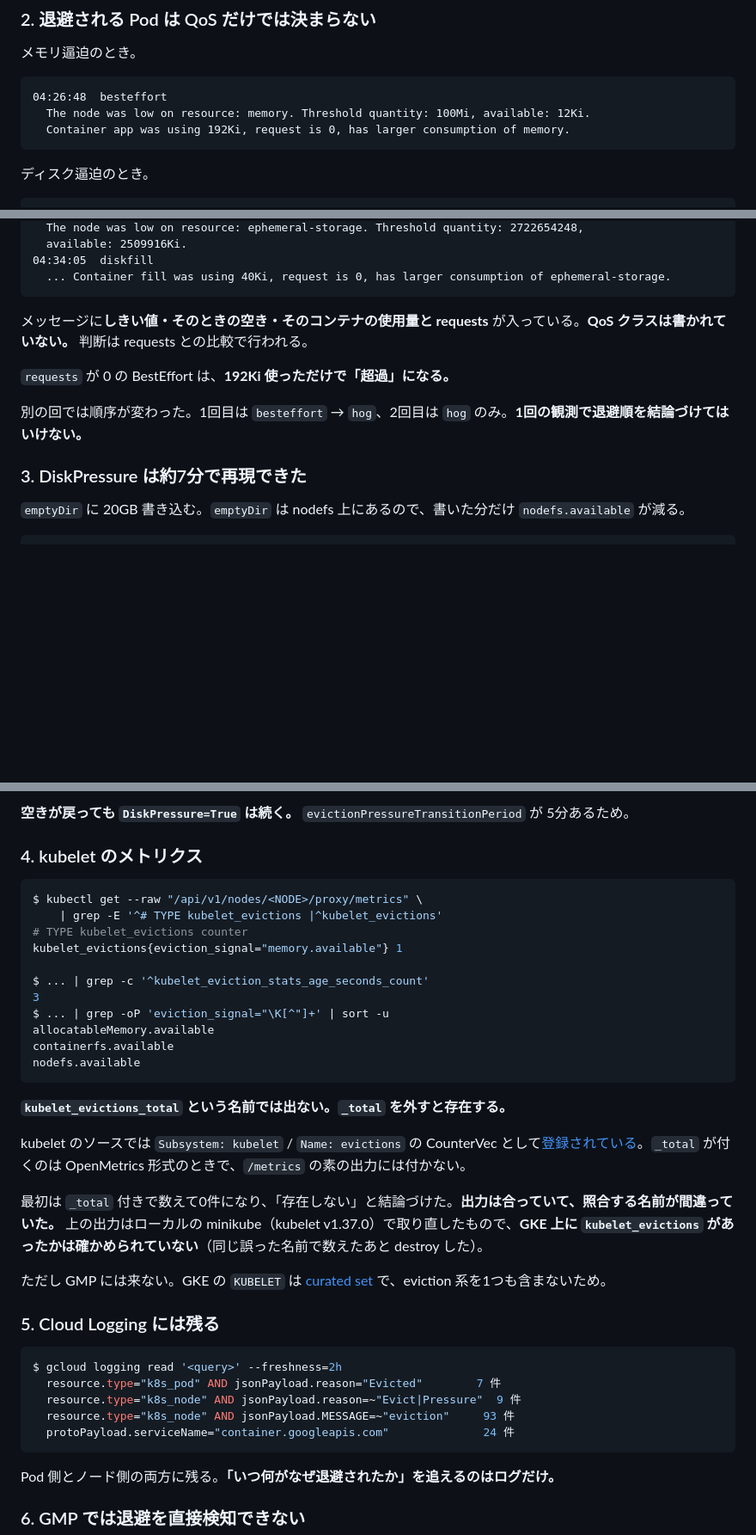
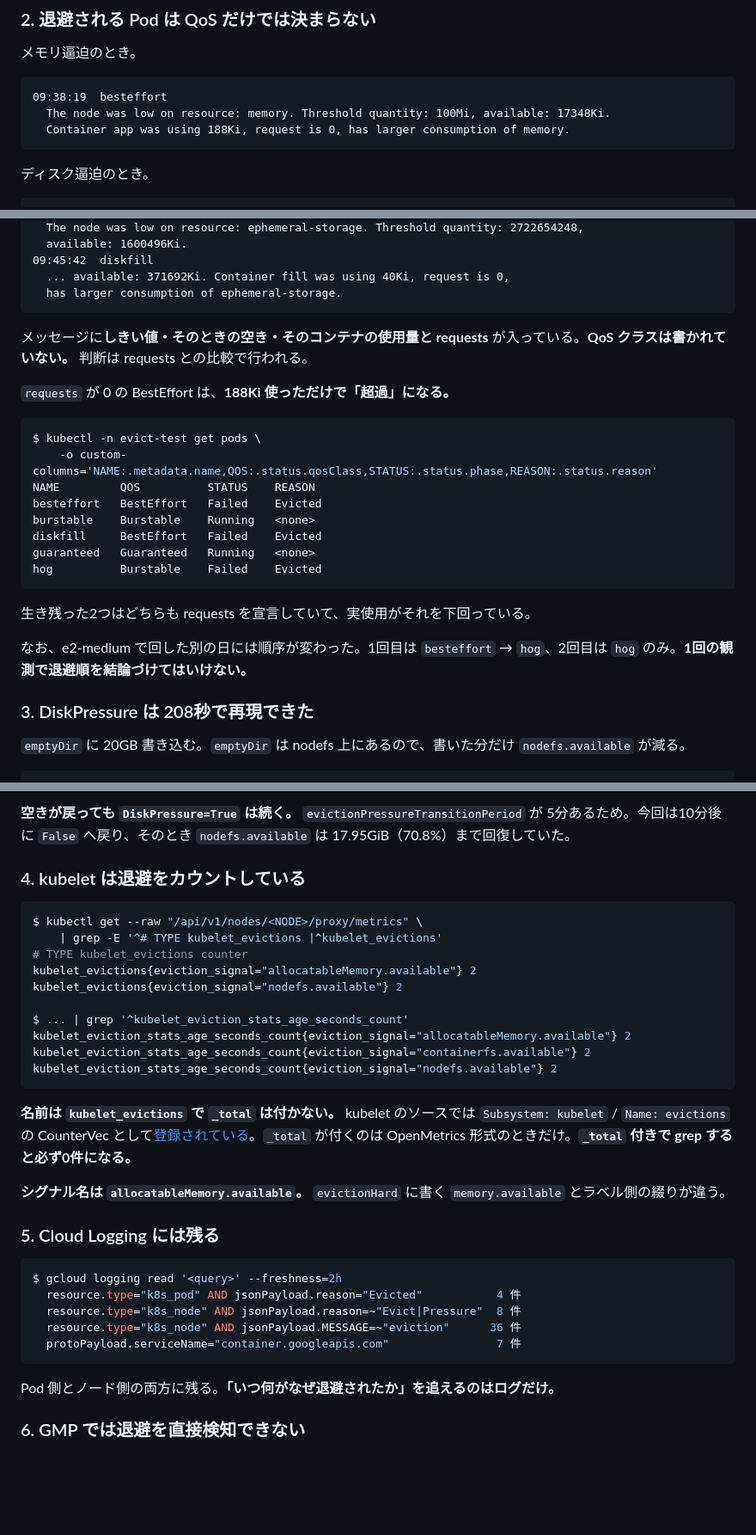
Before and after one commit to tech-0222/terraform-gcp-examples, a Markdown page: Advanced-Examples/28-gke-pod-eviction/README.md, 3 parts joined by grey strips. Shown at 86% size. GitHub-like rendering; blank space fills up the shorter version.

````diff
--- a/Advanced-Examples/28-gke-pod-eviction/README.md
+++ b/Advanced-Examples/28-gke-pod-eviction/README.md
@@ -105,9 +105,9 @@ kubeReserved:
 メモリ逼迫のとき。
 
 ```text
-04:26:48  besteffort
-  The node was low on resource: memory. Threshold quantity: 100Mi, available: 12Ki.
-  Container app was using 192Ki, request is 0, has larger consumption of memory.
+09:38:19  besteffort
+  The node was low on resource: memory. Threshold quantity: 100Mi, available: 17348Ki.
+  Container app was using 188Ki, request is 0, has larger consumption of memory.
 ```
 
 ディスク逼迫のとき。
@@ -117,16 +117,30 @@ kubeReserved:
   The node was low on resource: ephemeral-storage. Threshold quantity: 2722654248,
-  available: 2509916Ki.
-04:34:05  diskfill
-  ... Container fill was using 40Ki, request is 0, has larger consumption of ephemeral-storage.
+  available: 1600496Ki.
+09:45:42  diskfill
+  ... available: 371692Ki. Container fill was using 40Ki, request is 0,
+  has larger consumption of ephemeral-storage.
 ```
 
 メッセージに**しきい値・そのときの空き・そのコンテナの使用量と requests** が入っている。**QoS クラスは書かれていない。** 判断は requests との比較で行われる。
 
-`requests` が 0 の BestEffort は、**192Ki 使っただけで「超過」になる。**
+`requests` が 0 の BestEffort は、**188Ki 使っただけで「超過」になる。**
 
-別の回では順序が変わった。1回目は `besteffort` → `hog`、2回目は `hog` のみ。**1回の観測で退避順を結論づけてはいけない。**
+```console
+$ kubectl -n evict-test get pods \
+    -o custom-columns='NAME:.metadata.name,QOS:.status.qosClass,STATUS:.status.phase,REASON:.status.reason'
+NAME         QOS          STATUS    REASON
+besteffort   BestEffort   Failed    Evicted
+burstable    Burstable    Running   <none>
+diskfill     BestEffort   Failed    Evicted
+guaranteed   Guaranteed   Running   <none>
+hog          Burstable    Failed    Evicted
+```
 
-### 3. DiskPressure は約7分で再現できた
+生き残った2つはどちらも requests を宣言していて、実使用がそれを下回っている。
+
+なお、e2-medium で回した別の日には順序が変わった。1回目は `besteffort` → `hog`、2回目は `hog` のみ。**1回の観測で退避順を結論づけてはいけない。**
+
+### 3. DiskPressure は 208秒で再現できた
 
 `emptyDir` に 20GB 書き込む。`emptyDir` は nodefs 上にあるので、書いた分だけ `nodefs.available` が減る。
 
@@ -136,39 +150,34 @@ kubeReserved:
 ```
 
-**空きが戻っても `DiskPressure=True` は続く。** `evictionPressureTransitionPeriod` が 5分あるため。
+**空きが戻っても `DiskPressure=True` は続く。** `evictionPressureTransitionPeriod` が 5分あるため。今回は10分後に `False` へ戻り、そのとき `nodefs.available` は 17.95GiB（70.8%）まで回復していた。
 
-### 4. kubelet のメトリクス
+### 4. kubelet は退避をカウントしている
 
 ```console
 $ kubectl get --raw "/api/v1/nodes/<NODE>/proxy/metrics" \
     | grep -E '^# TYPE kubelet_evictions |^kubelet_evictions'
 # TYPE kubelet_evictions counter
-kubelet_evictions{eviction_signal="memory.available"} 1
+kubelet_evictions{eviction_signal="allocatableMemory.available"} 2
+kubelet_evictions{eviction_signal="nodefs.available"} 2
 
-$ ... | grep -c '^kubelet_eviction_stats_age_seconds_count'
-3
-$ ... | grep -oP 'eviction_signal="\K[^"]+' | sort -u
-allocatableMemory.available
-containerfs.available
-nodefs.available
+$ ... | grep '^kubelet_eviction_stats_age_seconds_count'
+kubelet_eviction_stats_age_seconds_count{eviction_signal="allocatableMemory.available"} 2
+kubelet_eviction_stats_age_seconds_count{eviction_signal="containerfs.available"} 2
+kubelet_eviction_stats_age_seconds_count{eviction_signal="nodefs.available"} 2
 ```
 
-**`kubelet_evictions_total` という名前では出ない。`_total` を外すと存在する。**
+**名前は `kubelet_evictions` で `_total` は付かない。** kubelet のソースでは `Subsystem: kubelet` / `Name: evictions` の CounterVec として[登録されている](https://github.com/kubernetes/kubernetes/blob/master/pkg/kubelet/metrics/metrics.go)。`_total` が付くのは OpenMetrics 形式のときだけ。**`_total` 付きで grep すると必ず0件になる。**
 
-kubelet のソースでは `Subsystem: kubelet` / `Name: evictions` の CounterVec として[登録されている](https://github.com/kubernetes/kubernetes/blob/master/pkg/kubelet/metrics/metrics.go)。`_total` が付くのは OpenMetrics 形式のときで、`/metrics` の素の出力には付かない。
-
-最初は `_total` 付きで数えて0件になり、「存在しない」と結論づけた。**出力は合っていて、照合する名前が間違っていた。** 上の出力はローカルの minikube（kubelet v1.37.0）で取り直したもので、**GKE 上に `kubelet_evictions` があったかは確かめられていない**（同じ誤った名前で数えたあと destroy した）。
-
-ただし GMP には来ない。GKE の `KUBELET` は [curated set](https://cloud.google.com/kubernetes-engine/docs/how-to/cadvisor-kubelet-metrics) で、eviction 系を1つも含まないため。
+**シグナル名は `allocatableMemory.available`。** `evictionHard` に書く `memory.available` とラベル側の綴りが違う。
 
 ### 5. Cloud Logging には残る
 
 ```console
 $ gcloud logging read '<query>' --freshness=2h
-  resource.type="k8s_pod" AND jsonPayload.reason="Evicted"        7 件
-  resource.type="k8s_node" AND jsonPayload.reason=~"Evict|Pressure"  9 件
-  resource.type="k8s_node" AND jsonPayload.MESSAGE=~"eviction"     93 件
-  protoPayload.serviceName="container.googleapis.com"              24 件
+  resource.type="k8s_pod" AND jsonPayload.reason="Evicted"           4 件
+  resource.type="k8s_node" AND jsonPayload.reason=~"Evict|Pressure"  8 件
+  resource.type="k8s_node" AND jsonPayload.MESSAGE=~"eviction"      36 件
+  protoPayload.serviceName="container.googleapis.com"                7 件
 ```
 
 Pod 側とノード側の両方に残る。**「いつ何がなぜ退避されたか」を追えるのはログだけ。**
````
Also changed, not shown: other parts of Advanced-Examples/28-gke-pod-eviction/README.md (+57 -18 lines).
